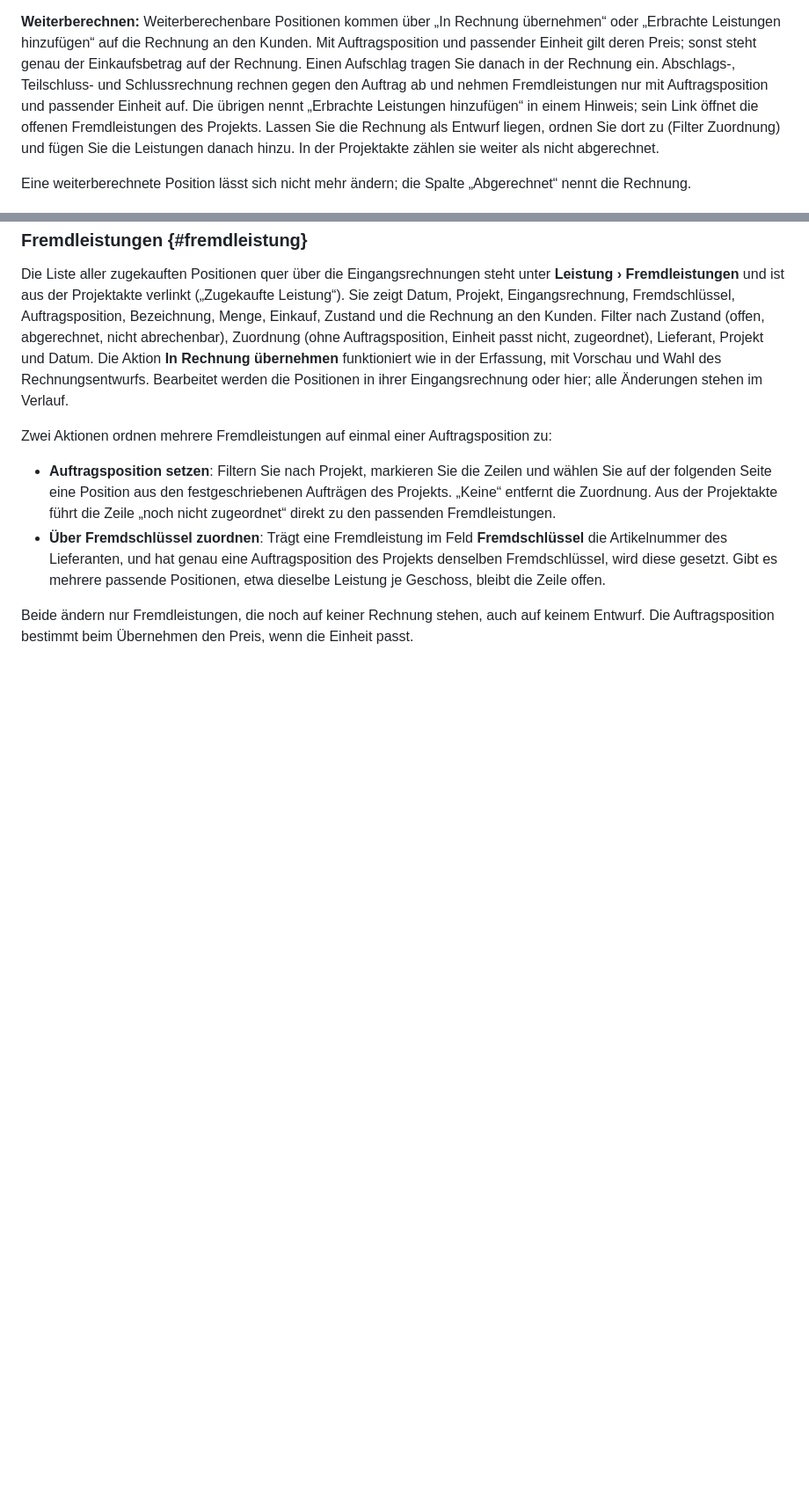
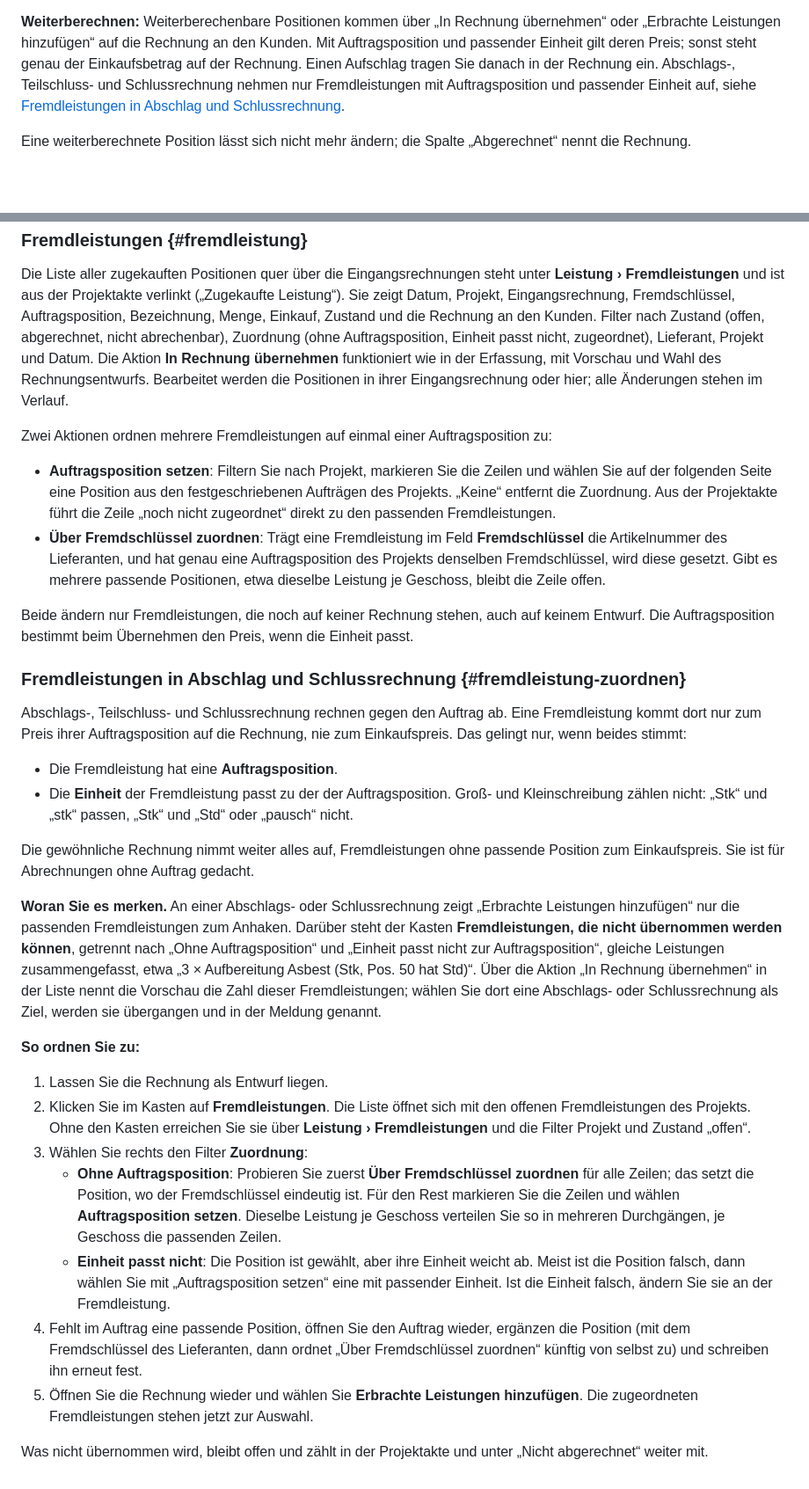
Before and after one commit to paper-werk/paper-werk-app, a Markdown page: hilfe/texte/07-leistung.md, 2 parts joined by grey strips. Shown at 88% size. Drawn GitHub-style; blank space fills up the shorter version.

Commit message:
Hilfe: Fremdleistungen in Abschlag und Schlussrechnung zuordnen
Wann die Übernahme nicht greift, woran man es merkt, wie man in der
Liste der Fremdleistungen mit dem Filter Zuordnung zuordnet.

Refs #37

Co-Authored-By: Claude Opus 5.5 <noreply@anthropic.com>

```diff
--- a/hilfe/texte/07-leistung.md
+++ b/hilfe/texte/07-leistung.md
@@ -211,12 +214,9 @@ auf das Dokument im Archiv da; das PDF liegt dort, nicht in Paper-Werk.
 Kunden. Mit Auftragsposition und passender Einheit gilt deren Preis;
 sonst steht genau der Einkaufsbetrag auf der Rechnung. Einen Aufschlag
 tragen Sie danach in der Rechnung ein. Abschlags-, Teilschluss- und
-Schlussrechnung rechnen gegen den Auftrag ab und nehmen Fremdleistungen
-nur mit Auftragsposition und passender Einheit auf. Die übrigen nennt
-„Erbrachte Leistungen hinzufügen“ in einem Hinweis; sein Link öffnet die
-offenen Fremdleistungen des Projekts. Lassen Sie die Rechnung als Entwurf
-liegen, ordnen Sie dort zu (Filter Zuordnung) und fügen Sie die
-Leistungen danach hinzu. In der Projektakte zählen sie weiter als nicht abgerechnet.
+Schlussrechnung nehmen nur Fremdleistungen mit Auftragsposition und
+passender Einheit auf, siehe
+[Fremdleistungen in Abschlag und Schlussrechnung](#fremdleistung-zuordnen).
 
 Eine weiterberechnete Position lässt sich nicht mehr ändern; die Spalte
 „Abgerechnet“ nennt die Rechnung.
@@ -251,3 +251,57 @@ Auftragsposition zu:
 Beide ändern nur Fremdleistungen, die noch auf keiner Rechnung stehen,
 auch auf keinem Entwurf. Die Auftragsposition bestimmt beim Übernehmen
 den Preis, wenn die Einheit passt.
+
+### Fremdleistungen in Abschlag und Schlussrechnung {#fremdleistung-zuordnen}
+
+Abschlags-, Teilschluss- und Schlussrechnung rechnen gegen den Auftrag ab.
+Eine Fremdleistung kommt dort nur zum Preis ihrer Auftragsposition auf die
+Rechnung, nie zum Einkaufspreis. Das gelingt nur, wenn beides stimmt:
+
+- Die Fremdleistung hat eine **Auftragsposition**.
+- Die **Einheit** der Fremdleistung passt zu der der Auftragsposition.
+  Groß- und Kleinschreibung zählen nicht: „Stk“ und „stk“ passen, „Stk“
+  und „Std“ oder „pausch“ nicht.
+
+Die gewöhnliche Rechnung nimmt weiter alles auf, Fremdleistungen ohne
+passende Position zum Einkaufspreis. Sie ist für Abrechnungen ohne
+Auftrag gedacht.
+
+**Woran Sie es merken.** An einer Abschlags- oder Schlussrechnung zeigt
+„Erbrachte Leistungen hinzufügen“ nur die passenden Fremdleistungen zum
+Anhaken. Darüber steht der Kasten **Fremdleistungen, die nicht
+übernommen werden können**, getrennt nach „Ohne Auftragsposition“ und
+„Einheit passt nicht zur Auftragsposition“, gleiche Leistungen
+zusammengefasst, etwa „3 × Aufbereitung Asbest (Stk, Pos. 50 hat Std)“.
+Über die Aktion „In Rechnung übernehmen“ in der Liste nennt die Vorschau
+die Zahl dieser Fremdleistungen; wählen Sie dort eine Abschlags- oder
+Schlussrechnung als Ziel, werden sie übergangen und in der Meldung
+genannt.
+
+**So ordnen Sie zu:**
+
+1. Lassen Sie die Rechnung als Entwurf liegen.
+2. Klicken Sie im Kasten auf **Fremdleistungen**. Die Liste öffnet sich mit
+   den offenen Fremdleistungen des Projekts. Ohne den Kasten erreichen Sie
+   sie über **Leistung › Fremdleistungen** und die Filter Projekt und
+   Zustand „offen“.
+3. Wählen Sie rechts den Filter **Zuordnung**:
+   - **Ohne Auftragsposition**: Probieren Sie zuerst **Über
+     Fremdschlüssel zuordnen** für alle Zeilen; das setzt die Position,
+     wo der Fremdschlüssel eindeutig ist. Für den Rest markieren Sie die
+     Zeilen und wählen **Auftragsposition setzen**. Dieselbe Leistung je
+     Geschoss verteilen Sie so in mehreren Durchgängen, je Geschoss die
+     passenden Zeilen.
+   - **Einheit passt nicht**: Die Position ist gewählt, aber ihre Einheit
+     weicht ab. Meist ist die Position falsch, dann wählen Sie mit
+     „Auftragsposition setzen“ eine mit passender Einheit. Ist die Einheit
+     falsch, ändern Sie sie an der Fremdleistung.
+4. Fehlt im Auftrag eine passende Position, öffnen Sie den Auftrag wieder,
+   ergänzen die Position (mit dem Fremdschlüssel des Lieferanten, dann
+   ordnet „Über Fremdschlüssel zuordnen“ künftig von selbst zu) und
+   schreiben ihn erneut fest.
+5. Öffnen Sie die Rechnung wieder und wählen Sie **Erbrachte Leistungen
+   hinzufügen**. Die zugeordneten Fremdleistungen stehen jetzt zur Auswahl.
+
+Was nicht übernommen wird, bleibt offen und zählt in der Projektakte und
+unter „Nicht abgerechnet“ weiter mit.
```
Also changed, not shown: other parts of hilfe/texte/07-leistung.md (+4 -1 lines), hilfe/texte/06-rechnungen.md (+6 -0 lines).
